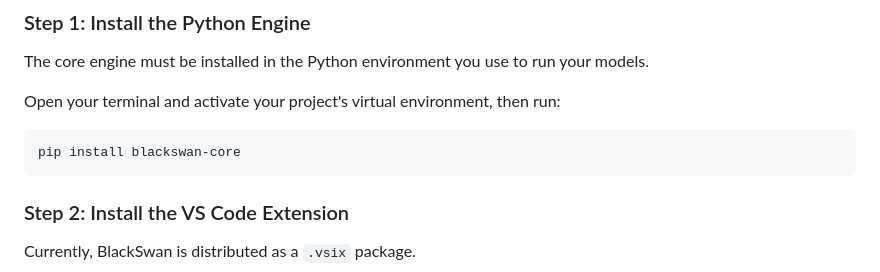
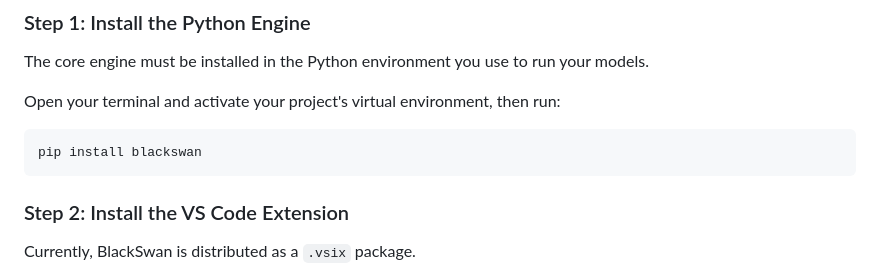
Before and after one commit to Lushenwar/BlackSwan, a Markdown page: README.md, the part around the change. Rendered like a GitHub page.

Commit message:
Change pip install command for BlackSwan
Update installation command for BlackSwan package.

````diff
--- a/README.md
+++ b/README.md
@@ -35,7 +35,7 @@ The core engine must be installed in the Python environment you use to run your
 
 Open your terminal and activate your project's virtual environment, then run:
 ```bash
-pip install blackswan-core
+pip install blackswan
 ```
 
 ### Step 2: Install the VS Code Extension
````
